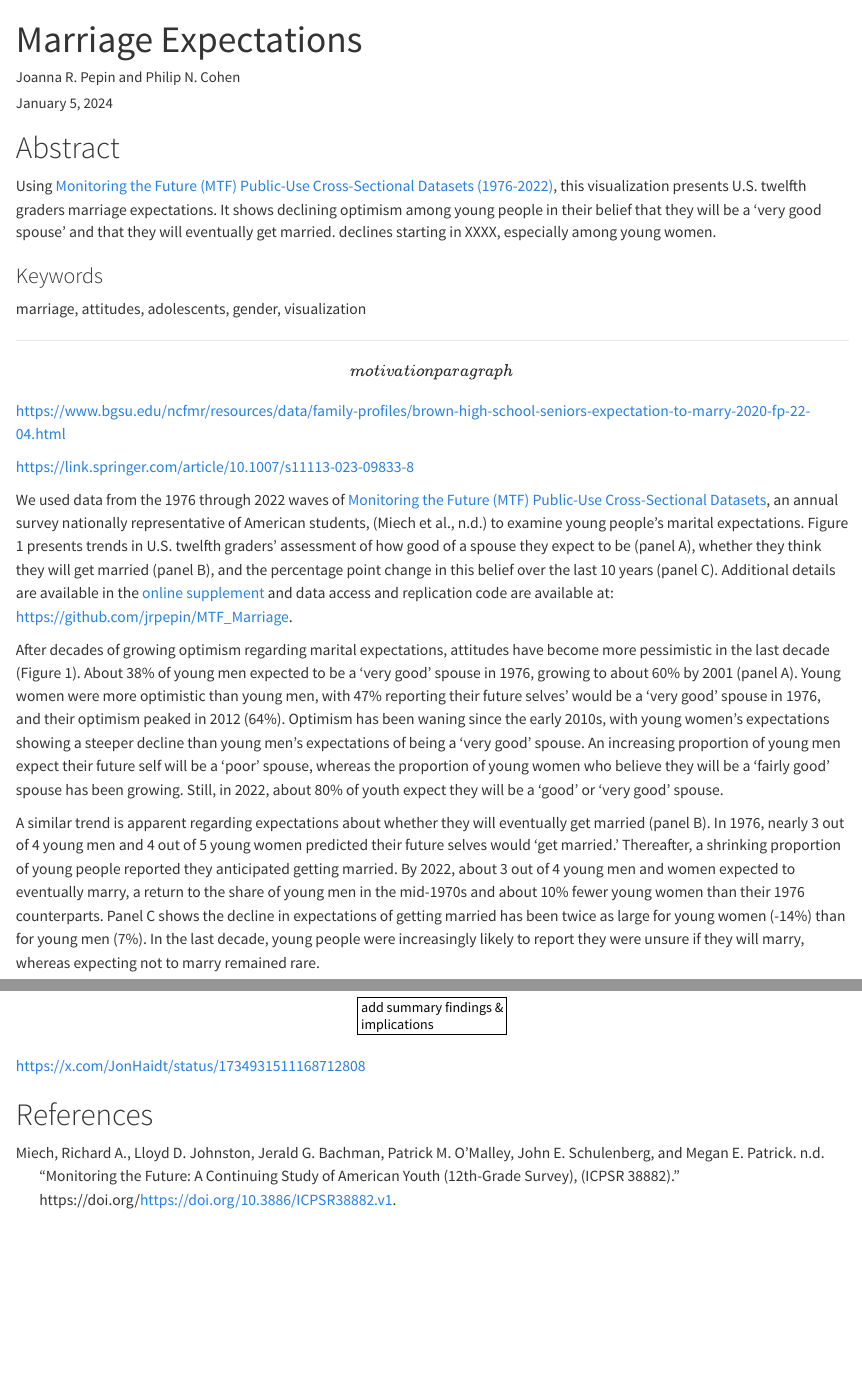
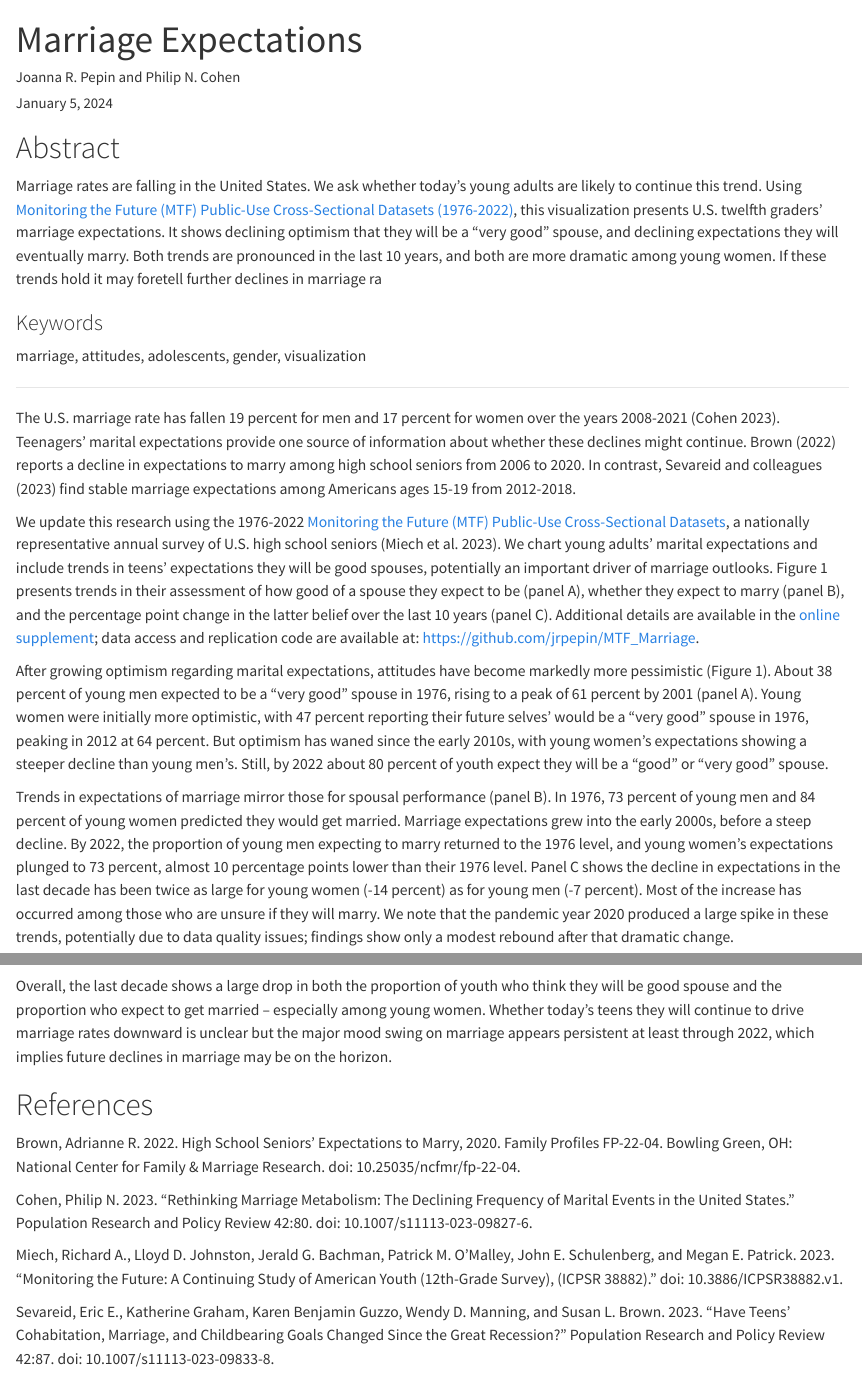
Before and after one commit to jrpepin/MTF_Marriage, a Quarto document (index.qmd): the page in a window 1100 px wide, from its top, and a second part further down, joined at a grey line. Rendered offline with R 4.5, knitr and Pandoc in place of Quarto, with nearby package versions; some code elsewhere in the file could not run offline.

Commit message:
updating with full-text

````diff
--- a/index.qmd
+++ b/index.qmd
@@ -19,7 +19,7 @@ filters:
 
 # Abstract
 
-Using [Monitoring the Future (MTF) Public-Use Cross-Sectional Datasets (1976-2022)](https://www.icpsr.umich.edu/web/ICPSR/series/35), this visualization presents U.S. twelfth graders marriage expectations. It shows declining optimism among young people in their belief that they will be a 'very good spouse' and that they will eventually get married. declines starting in XXXX, especially among young women.
+Marriage rates are falling in the United States. We ask whether today’s young adults are likely to continue this trend. Using [Monitoring the Future (MTF) Public-Use Cross-Sectional Datasets (1976-2022)](https://www.icpsr.umich.edu/web/ICPSR/series/35), this visualization presents U.S. twelfth graders’ marriage expectations. It shows declining optimism that they will be a “very good” spouse, and declining expectations they will eventually marry. Both trends are pronounced in the last 10 years, and both are more dramatic among young women. If these trends hold it may foretell further declines in marriage ra
 
 ### Keywords
 
@@ -27,17 +27,13 @@ marriage, attitudes, adolescents, gender, visualization
 
 ------------------------------------------------------------------------
 
-\[motivation paragraph\]
+The U.S. marriage rate has fallen 19 percent for men and 17 percent for women over the years 2008-2021 (Cohen 2023). Teenagers' marital expectations provide one source of information about whether these declines might continue. Brown (2022) reports a decline in expectations to marry among high school seniors from 2006 to 2020. In contrast, Sevareid and colleagues (2023) find stable marriage expectations among Americans ages 15-19 from 2012-2018.
 
-<https://www.bgsu.edu/ncfmr/resources/data/family-profiles/brown-high-school-seniors-expectation-to-marry-2020-fp-22-04.html>
+We update this research using the 1976-2022 [Monitoring the Future (MTF) Public-Use Cross-Sectional Datasets](https://www.icpsr.umich.edu/web/ICPSR/series/35), a nationally representative annual survey of U.S. high school seniors (Miech et al. 2023). We chart young adults’ marital expectations and include trends in teens' expectations they will be good spouses, potentially an important driver of marriage outlooks. Figure 1 presents trends in their assessment of how good of a spouse they expect to be (panel A), whether they expect to marry (panel B), and the percentage point change in the latter belief over the last 10 years (panel C). Additional details are available in the [online supplement](https://jrpepin.github.io/MTF_Marriage/Supplementary%20Material.html); data access and replication code are available at: <https://github.com/jrpepin/MTF_Marriage>.
 
-<https://link.springer.com/article/10.1007/s11113-023-09833-8>
+After growing optimism regarding marital expectations, attitudes have become markedly more pessimistic (Figure 1). About 38 percent of young men expected to be a “very good” spouse in 1976, rising to a peak of 61 percent by 2001 (panel A). Young women were initially more optimistic, with 47 percent reporting their future selves' would be a “very good” spouse in 1976, peaking in 2012 at 64 percent. But optimism has waned since the early 2010s, with young women's expectations showing a steeper decline than young men's. Still, by 2022 about 80 percent of youth expect they will be a “good” or “very good” spouse.
 
-We used data from the 1976 through 2022 waves of [Monitoring the Future (MTF) Public-Use Cross-Sectional Datasets](https://www.icpsr.umich.edu/web/ICPSR/series/35), an annual survey nationally representative of American students, [@miech2022MonitoringFutureContinuing] to examine young people's marital expectations. Figure 1 presents trends in U.S. twelfth graders' assessment of how good of a spouse they expect to be (panel A), whether they think they will get married (panel B), and the percentage point change in this belief over the last 10 years (panel C). Additional details are available in the [online supplement](https://jrpepin.github.io/MTF_Marriage/Supplementary%20Material.html) and data access and replication code are available at: <https://github.com/jrpepin/MTF_Marriage>.
-
-After decades of growing optimism regarding marital expectations, attitudes have become more pessimistic in the last decade (Figure 1). About 38% of young men expected to be a 'very good' spouse in 1976, growing to about 60% by 2001 (panel A). Young women were more optimistic than young men, with 47% reporting their future selves' would be a 'very good' spouse in 1976, and their optimism peaked in 2012 (64%). Optimism has been waning since the early 2010s, with young women's expectations showing a steeper decline than young men's expectations of being a 'very good' spouse. An increasing proportion of young men expect their future self will be a 'poor' spouse, whereas the proportion of young women who believe they will be a 'fairly good' spouse has been growing. Still, in 2022, about 80% of youth expect they will be a 'good' or 'very good' spouse.
-
-A similar trend is apparent regarding expectations about whether they will eventually get married (panel B). In 1976, nearly 3 out of 4 young men and 4 out of 5 young women predicted their future selves would 'get married.' Thereafter, a shrinking proportion of young people reported they anticipated getting married. By 2022, about 3 out of 4 young men and women expected to eventually marry, a return to the share of young men in the mid-1970s and about 10% fewer young women than their 1976 counterparts. Panel C shows the decline in expectations of getting married has been twice as large for young women (-14%) than for young men (7%). In the last decade, young people were increasingly likely to report they were unsure if they will marry, whereas expecting not to marry remained rare.
+Trends in expectations of marriage mirror those for spousal performance (panel B). In 1976, 73 percent of young men and 84 percent of young women predicted they would get married. Marriage expectations grew into the early 2000s, before a steep decline. By 2022, the proportion of young men expecting to marry returned to the 1976 level, and young women's expectations plunged to 73 percent, almost 10 percentage points lower than their 1976 level. Panel C shows the decline in expectations in the last decade has been twice as large for young women (-14 percent) as for young men (-7 percent). Most of the increase has occurred among those who are unsure if they will marry. We note that the pandemic year 2020 produced a large spike in these trends, potentially due to data quality issues; findings show only a modest rebound after that dramatic change.
 
 ```{r setup}
 #| echo: false
@@ -68,8 +64,14 @@ plbl
 
 ```
 
-\[add summary findings & implications\]
-
-<https://x.com/JonHaidt/status/1734931511168712808>
+Overall, the last decade shows a large drop in both the proportion of youth who think they will be good spouse and the proportion who expect to get married – especially among young women. Whether today’s teens they will continue to drive marriage rates downward is unclear but the major mood swing on marriage appears persistent at least through 2022, which implies future declines in marriage may be on the horizon.
 
 # References
+
+Brown, Adrianne R. 2022. High School Seniors’ Expectations to Marry, 2020. Family Profiles FP-22-04. Bowling Green, OH: National Center for Family & Marriage Research. doi: 10.25035/ncfmr/fp-22-04.
+
+Cohen, Philip N. 2023. “Rethinking Marriage Metabolism: The Declining Frequency of Marital Events in the United States.” Population Research and Policy Review 42:80. doi: 10.1007/s11113-023-09827-6.
+
+Miech, Richard A., Lloyd D. Johnston, Jerald G. Bachman, Patrick M. O’Malley, John E. Schulenberg, and Megan E. Patrick. 2023. “Monitoring the Future: A Continuing Study of American Youth (12th-Grade Survey), (ICPSR 38882).” doi: 10.3886/ICPSR38882.v1.
+
+Sevareid, Eric E., Katherine Graham, Karen Benjamin Guzzo, Wendy D. Manning, and Susan L. Brown. 2023. “Have Teens’ Cohabitation, Marriage, and Childbearing Goals Changed Since the Great Recession?” Population Research and Policy Review 42:87. doi: 10.1007/s11113-023-09833-8.
````
Also changed, not shown: scripts/ME_01_measures and sample.R (+1 -1 lines), docs/figdata.xlsx, docs/search.json, marfig.png, 1 other file.
